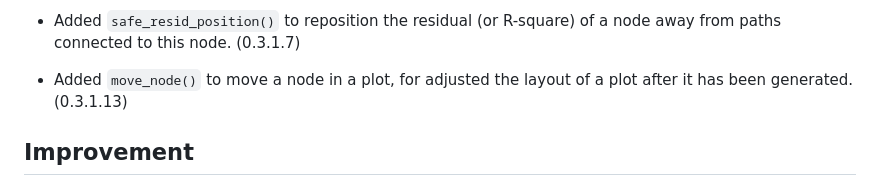
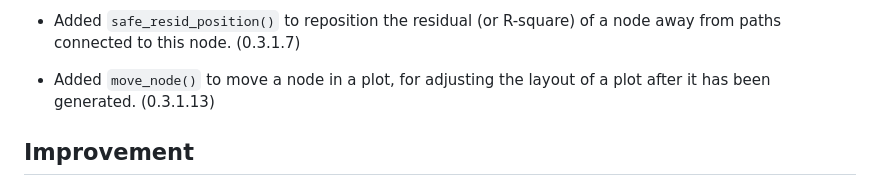
Before and after one commit to sfcheung/semptools, a Markdown page: NEWS.md, the part around the change. GitHub-like rendering.

Commit message:
Fix a typo in NEWS

```diff
--- a/NEWS.md
+++ b/NEWS.md
@@ -26,7 +26,7 @@
   this node. (0.3.1.7)
 
 - Added `move_node()` to move a node
-  in a plot, for adjusted the layout
+  in a plot, for adjusting the layout
   of a plot after it has been generated.
   (0.3.1.13)
 
```
